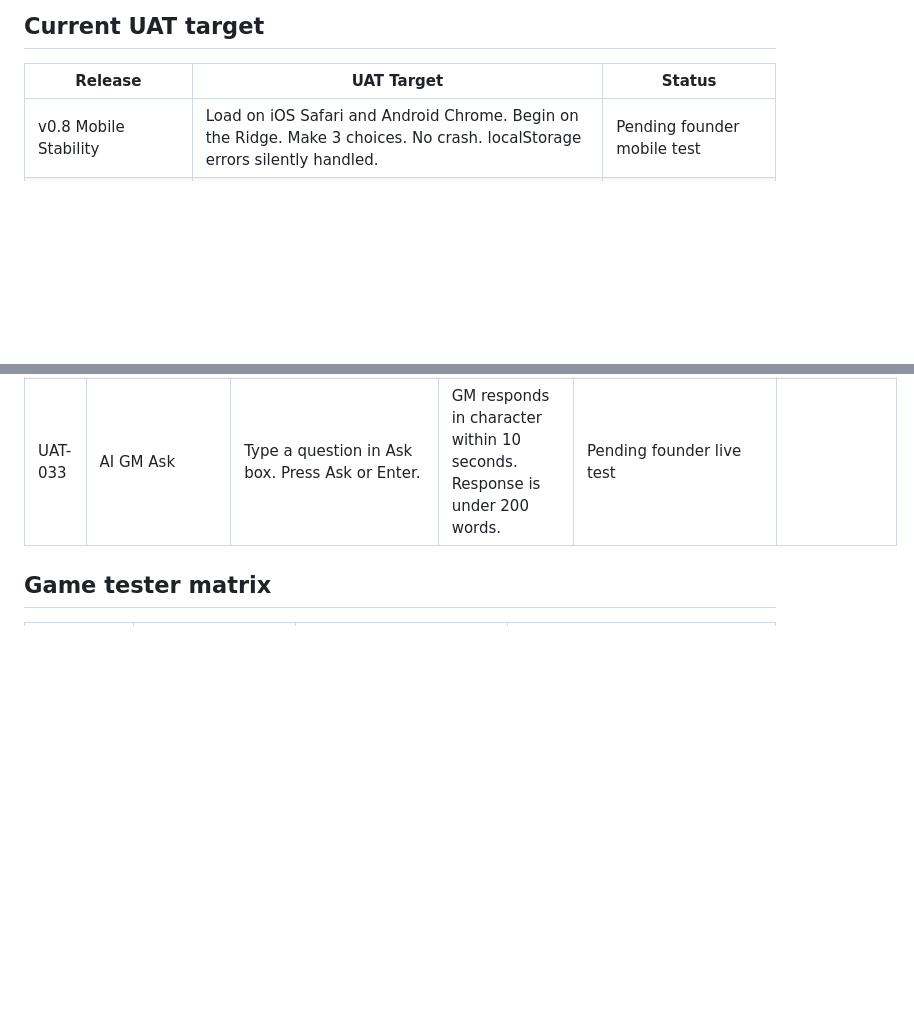
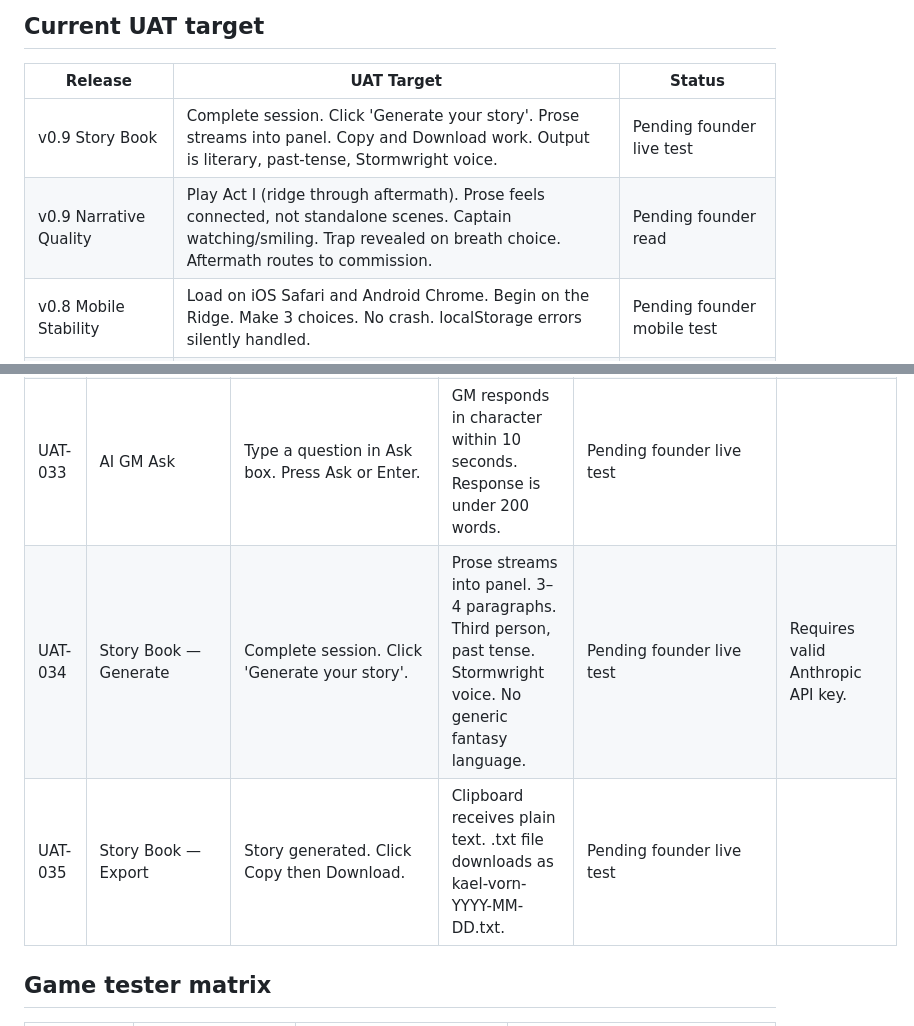
Before and after one commit to ZenCloudAU/vallum-engine, a Markdown page: docs/UAT_GAME_TESTER_MATRIX.md, 2 parts joined by grey strips. Drawn GitHub-style; blank space fills up the shorter version.

```diff
--- a/docs/UAT_GAME_TESTER_MATRIX.md
+++ b/docs/UAT_GAME_TESTER_MATRIX.md
@@ -21,6 +21,8 @@ A release is not complete because code is committed. A release is complete only
 
 | Release | UAT Target | Status |
 |---|---|---|
+| v0.9 Story Book | Complete session. Click 'Generate your story'. Prose streams into panel. Copy and Download work. Output is literary, past-tense, Stormwright voice. | Pending founder live test |
+| v0.9 Narrative Quality | Play Act I (ridge through aftermath). Prose feels connected, not standalone scenes. Captain watching/smiling. Trap revealed on breath choice. Aftermath routes to commission. | Pending founder read |
 | v0.8 Mobile Stability | Load on iOS Safari and Android Chrome. Begin on the Ridge. Make 3 choices. No crash. localStorage errors silently handled. | Pending founder mobile test |
 | v0.8 Save / Resume | Play 5+ scenes. Save. Close tab. Reopen. Continue Session resumes correctly. State intact. | Pending founder live test |
 | v0.7 Full Adventure Loop | Play from ridge through The Account (24 scenes). Session complete screen renders with full journal. | Pending founder live playthrough |
@@ -65,6 +67,8 @@ A release is not complete because code is committed. A release is complete only
 | UAT-031 | Mobile Load | Open site on iOS Safari and Android Chrome. Tap Begin on the Ridge. | Page loads. Cover screen visible. Tap works. No crash on first render. | Pending mobile test | localStorage and SVG filter fixes applied 2026-06-10. |
 | UAT-032 | AI GM Scene Open | Enter API key. Begin session. | GM opens the ridge scene with narration within 5 seconds. Streaming text appears. | Pending founder live test | Requires valid Anthropic API key. |
 | UAT-033 | AI GM Ask | Type a question in Ask box. Press Ask or Enter. | GM responds in character within 10 seconds. Response is under 200 words. | Pending founder live test | |
+| UAT-034 | Story Book — Generate | Complete session. Click 'Generate your story'. | Prose streams into panel. 3–4 paragraphs. Third person, past tense. Stormwright voice. No generic fantasy language. | Pending founder live test | Requires valid Anthropic API key. |
+| UAT-035 | Story Book — Export | Story generated. Click Copy then Download. | Clipboard receives plain text. .txt file downloads as kael-vorn-YYYY-MM-DD.txt. | Pending founder live test | |
 
 ## Game tester matrix
 
```
Also changed, not shown: docs/PRODUCT_MAP.md (+20 -8 lines), docs/PRODUCT_ROADMAP_MVP_MLP.md (+5 -4 lines).
